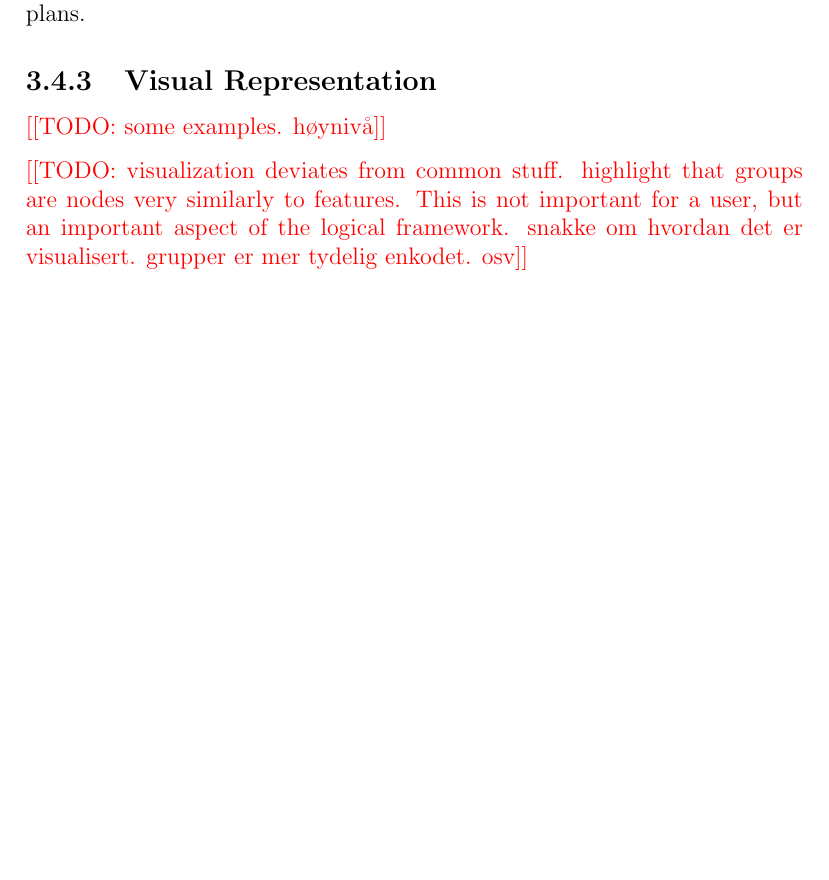
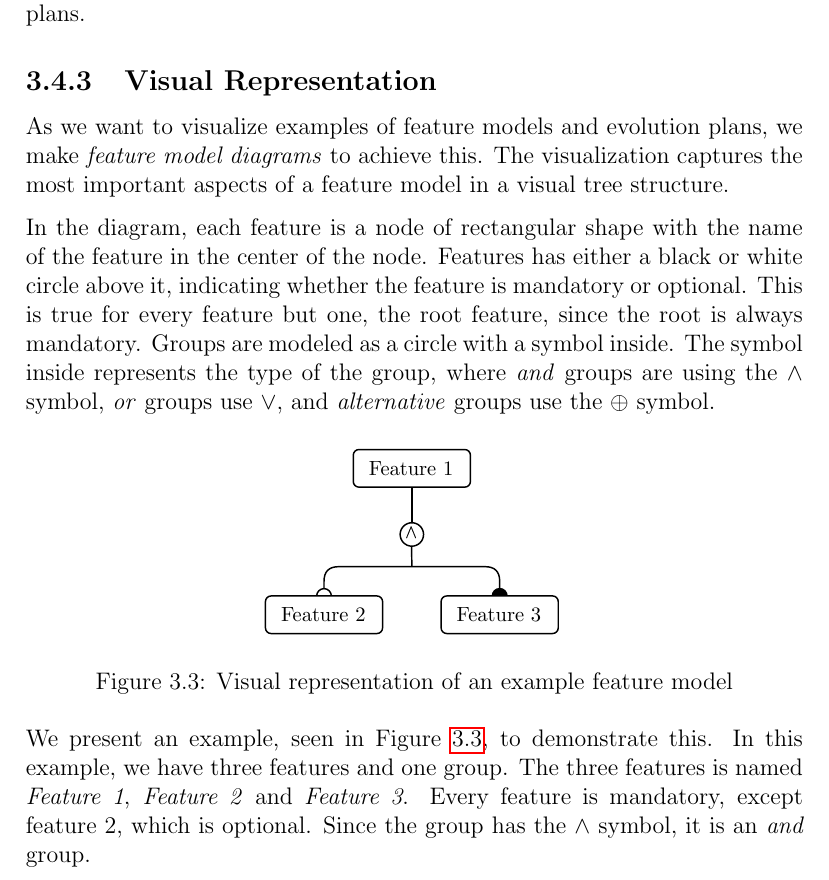
Before and after one commit to eirikhalvard/master-thesis, a LaTeX thesis (thesis/src/thesis.tex): part of page 35 of 102, cut so that both start at the same text, the shorter picture padded with empty space. Compiled offline with pdfLaTeX; a LaTeX package or settings file that is missing is left out.

Commit message:
visualization section

```diff
--- a/thesis/src/thesis.tex
+++ b/thesis/src/thesis.tex
@@ -479,9 +479,18 @@ In the work in this thesis, I will build upon the semantics of the operations de
 \subsection{Visual Representation}%
 \label{sub:visual_representation}
 
-\todo{some examples. høynivå}
-
-\todo{visualization deviates from common stuff. highlight that groups are nodes very similarly to features. This is not important for a user, but an important aspect of the logical framework. snakke om hvordan det er visualisert. grupper er mer tydelig enkodet. osv}
+As we want to visualize examples of feature models and evolution plans, we make \textit{feature model diagrams} to achieve this. The visualization captures the most important aspects of a feature model in a visual tree structure.
+
+In the diagram, each feature is a node of rectangular shape with the name of the feature in the center of the node. Features has either a black or white circle above it, indicating whether the feature is mandatory or optional. This is true for every feature but one, the root feature, since the root is always mandatory. Groups are modeled as a circle with a symbol inside. The symbol inside represents the type of the group, where \textit{and} groups are using the $\land$ symbol, \textit{or} groups use $\lor$, and \textit{alternative} groups use the $\oplus$ symbol.
+
+\begin{figure}[htpb]
+  \centering
+  \includegraphics[width=0.4\linewidth]{visual_example.pdf}
+  \caption{Visual representation of an example feature model}%
+  \label{fig:visual_example}
+\end{figure}
+
+We present an example, seen in Figure~\ref{fig:visual_example}, to demonstrate this. In this example, we have three features and one group. The three features is named \textit{Feature 1}, \textit{Feature 2} and \textit{Feature 3}. Every feature is mandatory, except feature 2, which is optional. Since the group has the $\land$ symbol, it is an \textit{and} group.
 
 \chapter{Implementing the Merger in Haskell}%
 \label{cha:implementation_of_the_merger_in_haskell}
```
Also changed, not shown: thesis/src/illustrations/visual_example.pdf (added), thesis/src/thesis.pdf, 1 other file.
